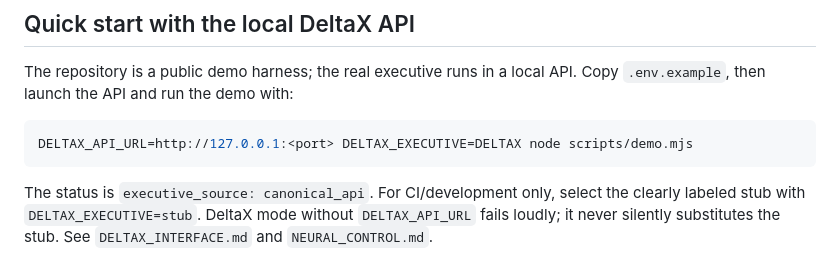
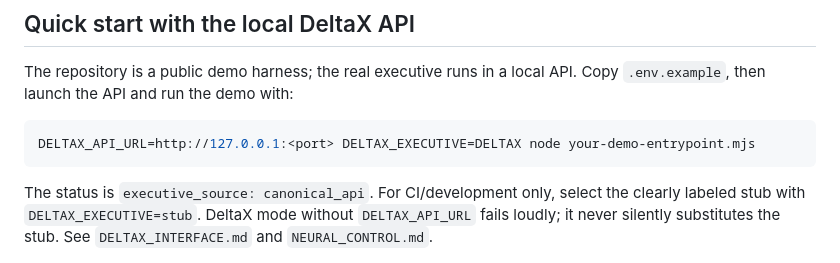
Before and after one commit to DeltaX-Public/deltax-connectome-entity, a Markdown page: README.md, the part around the change. GitHub-like rendering.

Commit message:
docs: avoid assuming demo entrypoint

````diff
--- a/README.md
+++ b/README.md
@@ -71,7 +71,7 @@ The Phase 1 evidence and raw command logs are in [docs/BASELINE_AUDIT.md](docs/B
 The repository is a public demo harness; the real executive runs in a local API. Copy `.env.example`, then launch the API and run the demo with:
 
 ```sh
-DELTAX_API_URL=http://127.0.0.1:<port> DELTAX_EXECUTIVE=DELTAX node scripts/demo.mjs
+DELTAX_API_URL=http://127.0.0.1:<port> DELTAX_EXECUTIVE=DELTAX node your-demo-entrypoint.mjs
 ```
 
 The status is `executive_source: canonical_api`. For CI/development only, select the clearly labeled stub with `DELTAX_EXECUTIVE=stub`. DeltaX mode without `DELTAX_API_URL` fails loudly; it never silently substitutes the stub. See `DELTAX_INTERFACE.md` and `NEURAL_CONTROL.md`.
````
